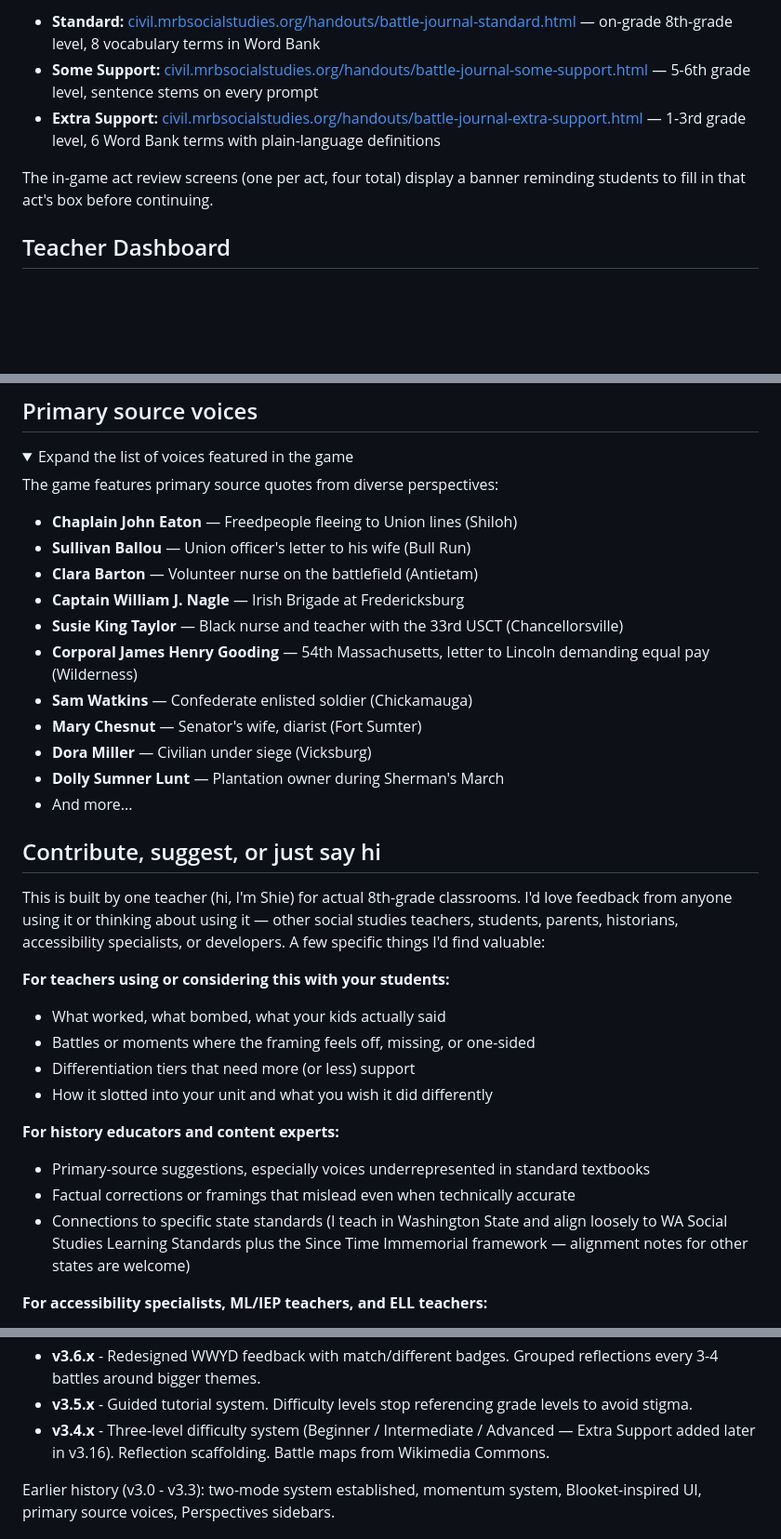
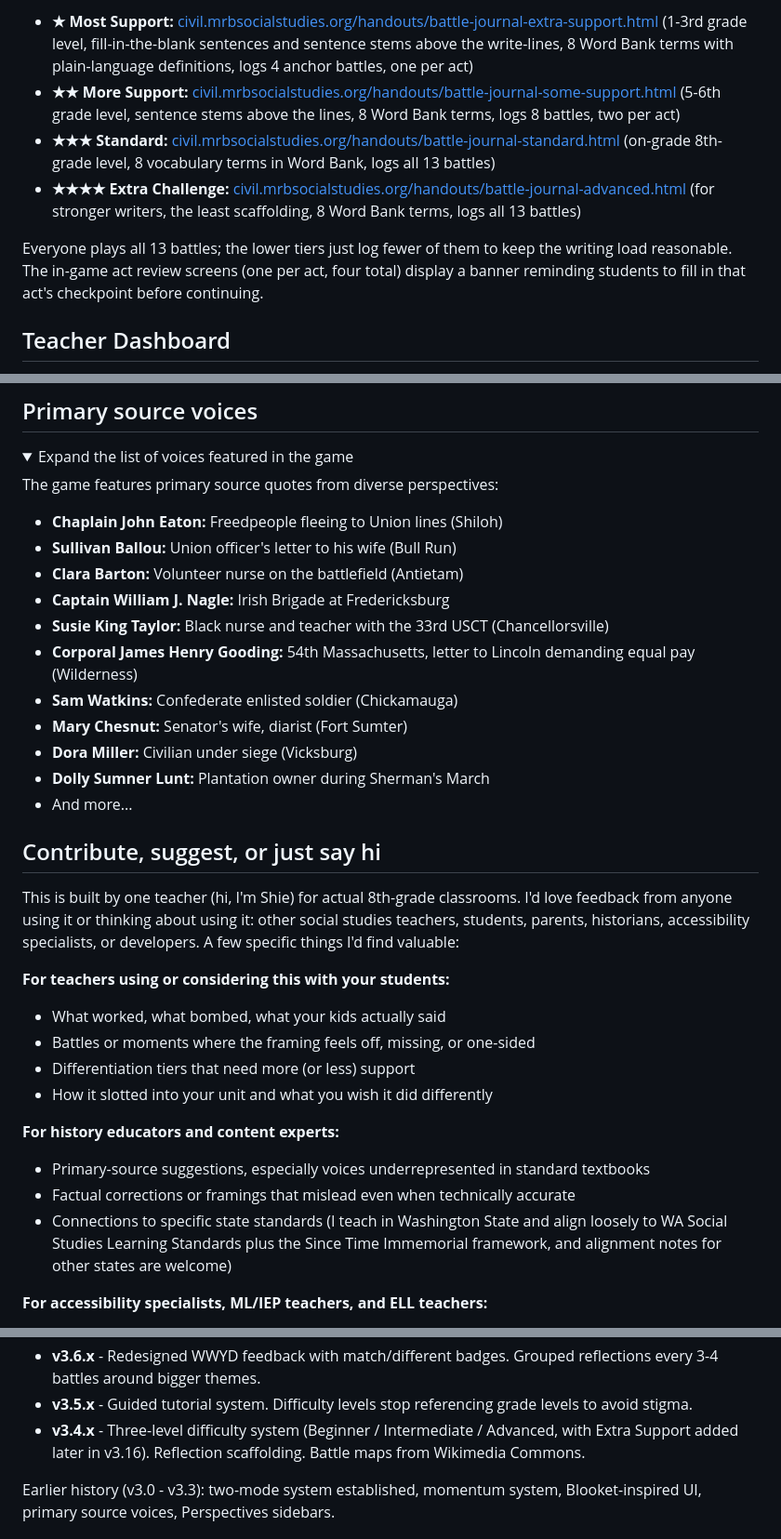
Before and after one commit to shiebenaderet/civil-war-battle-simulation, a Markdown page: README.md, 3 parts joined by grey strips. Shown at 93% size. Drawn GitHub-style; folded sections open; blank space fills up the shorter version.

```diff
--- a/README.md
+++ b/README.md
@@ -119,9 +135,10 @@ A printable companion handout students fill in during Historical Mode. Captures
 
-- **Standard:** [civil.mrbsocialstudies.org/handouts/battle-journal-standard.html](https://civil.mrbsocialstudies.org/handouts/battle-journal-standard.html) — on-grade 8th-grade level, 8 vocabulary terms in Word Bank
-- **Some Support:** [civil.mrbsocialstudies.org/handouts/battle-journal-some-support.html](https://civil.mrbsocialstudies.org/handouts/battle-journal-some-support.html) — 5-6th grade level, sentence stems on every prompt
-- **Extra Support:** [civil.mrbsocialstudies.org/handouts/battle-journal-extra-support.html](https://civil.mrbsocialstudies.org/handouts/battle-journal-extra-support.html) — 1-3rd grade level, 6 Word Bank terms with plain-language definitions
+- **★ Most Support:** [civil.mrbsocialstudies.org/handouts/battle-journal-extra-support.html](https://civil.mrbsocialstudies.org/handouts/battle-journal-extra-support.html) (1-3rd grade level, fill-in-the-blank sentences and sentence stems above the write-lines, 8 Word Bank terms with plain-language definitions, logs 4 anchor battles, one per act)
+- **★★ More Support:** [civil.mrbsocialstudies.org/handouts/battle-journal-some-support.html](https://civil.mrbsocialstudies.org/handouts/battle-journal-some-support.html) (5-6th grade level, sentence stems above the lines, 8 Word Bank terms, logs 8 battles, two per act)
+- **★★★ Standard:** [civil.mrbsocialstudies.org/handouts/battle-journal-standard.html](https://civil.mrbsocialstudies.org/handouts/battle-journal-standard.html) (on-grade 8th-grade level, 8 vocabulary terms in Word Bank, logs all 13 battles)
+- **★★★★ Extra Challenge:** [civil.mrbsocialstudies.org/handouts/battle-journal-advanced.html](https://civil.mrbsocialstudies.org/handouts/battle-journal-advanced.html) (for stronger writers, the least scaffolding, 8 Word Bank terms, logs all 13 battles)
 
-The in-game act review screens (one per act, four total) display a banner reminding students to fill in that act's box before continuing.
+Everyone plays all 13 battles; the lower tiers just log fewer of them to keep the writing load reasonable. The in-game act review screens (one per act, four total) display a banner reminding students to fill in that act's checkpoint before continuing.
 
 ## Teacher Dashboard
 
@@ -166,23 +183,23 @@ All videos are hosted by the [American Battlefield Trust](https://www.youtube.co
 
 The game features primary source quotes from diverse perspectives:
 
-- **Chaplain John Eaton** — Freedpeople fleeing to Union lines (Shiloh)
-- **Sullivan Ballou** — Union officer's letter to his wife (Bull Run)
-- **Clara Barton** — Volunteer nurse on the battlefield (Antietam)
-- **Captain William J. Nagle** — Irish Brigade at Fredericksburg
-- **Susie King Taylor** — Black nurse and teacher with the 33rd USCT (Chancellorsville)
-- **Corporal James Henry Gooding** — 54th Massachusetts, letter to Lincoln demanding equal pay (Wilderness)
-- **Sam Watkins** — Confederate enlisted soldier (Chickamauga)
-- **Mary Chesnut** — Senator's wife, diarist (Fort Sumter)
-- **Dora Miller** — Civilian under siege (Vicksburg)
-- **Dolly Sumner Lunt** — Plantation owner during Sherman's March
+- **Chaplain John Eaton:** Freedpeople fleeing to Union lines (Shiloh)
+- **Sullivan Ballou:** Union officer's letter to his wife (Bull Run)
+- **Clara Barton:** Volunteer nurse on the battlefield (Antietam)
+- **Captain William J. Nagle:** Irish Brigade at Fredericksburg
+- **Susie King Taylor:** Black nurse and teacher with the 33rd USCT (Chancellorsville)
+- **Corporal James Henry Gooding:** 54th Massachusetts, letter to Lincoln demanding equal pay (Wilderness)
+- **Sam Watkins:** Confederate enlisted soldier (Chickamauga)
+- **Mary Chesnut:** Senator's wife, diarist (Fort Sumter)
+- **Dora Miller:** Civilian under siege (Vicksburg)
+- **Dolly Sumner Lunt:** Plantation owner during Sherman's March
 - And more...
 
 </details>
 
 ## Contribute, suggest, or just say hi
 
-This is built by one teacher (hi, I'm Shie) for actual 8th-grade classrooms. I'd love feedback from anyone using it or thinking about using it — other social studies teachers, students, parents, historians, accessibility specialists, or developers. A few specific things I'd find valuable:
+This is built by one teacher (hi, I'm Shie) for actual 8th-grade classrooms. I'd love feedback from anyone using it or thinking about using it: other social studies teachers, students, parents, historians, accessibility specialists, or developers. A few specific things I'd find valuable:
 
 **For teachers using or considering this with your students:**
 - What worked, what bombed, what your kids actually said
@@ -193,7 +210,7 @@ This is built by one teacher (hi, I'm Shie) for actual 8th-grade classrooms. I'd
 **For history educators and content experts:**
 - Primary-source suggestions, especially voices underrepresented in standard textbooks
 - Factual corrections or framings that mislead even when technically accurate
-- Connections to specific state standards (I teach in Washington State and align loosely to WA Social Studies Learning Standards plus the Since Time Immemorial framework — alignment notes for other states are welcome)
+- Connections to specific state standards (I teach in Washington State and align loosely to WA Social Studies Learning Standards plus the Since Time Immemorial framework, and alignment notes for other states are welcome)
 
 **For accessibility specialists, ML/IEP teachers, and ELL teachers:**
 - Where the Extra Support tier still asks too much
@@ -271,7 +290,7 @@ civil-war-battle-simulation/
 - **v3.7.x** - Firebase-powered class leaderboard with room codes. Progressive reveal animations. PDF export with match tracking (since retired in v3.17.1).
 - **v3.6.x** - Redesigned WWYD feedback with match/different badges. Grouped reflections every 3-4 battles around bigger themes.
 - **v3.5.x** - Guided tutorial system. Difficulty levels stop referencing grade levels to avoid stigma.
-- **v3.4.x** - Three-level difficulty system (Beginner / Intermediate / Advanced — Extra Support added later in v3.16). Reflection scaffolding. Battle maps from Wikimedia Commons.
+- **v3.4.x** - Three-level difficulty system (Beginner / Intermediate / Advanced, with Extra Support added later in v3.16). Reflection scaffolding. Battle maps from Wikimedia Commons.
 
 Earlier history (v3.0 - v3.3): two-mode system established, momentum system, Blooket-inspired UI, primary source voices, Perspectives sidebars.
 
```
Also changed, not shown: other parts of README.md (+46 -28 lines).
